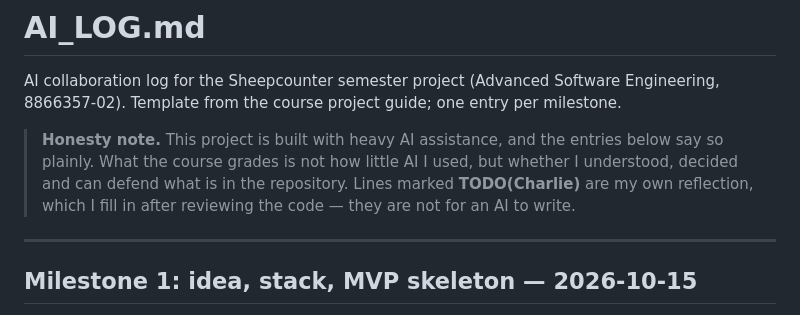
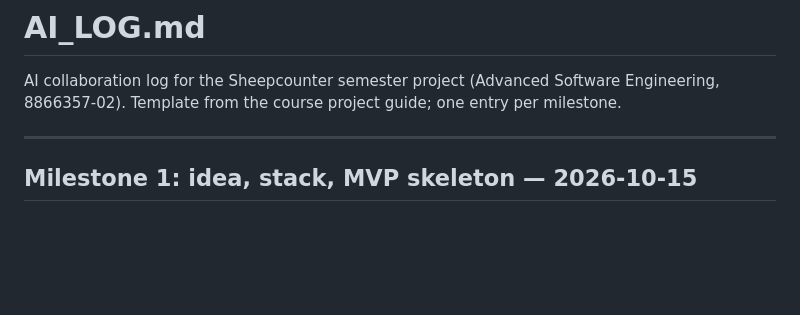
Before and after one commit to aaronkr-2026-2/cbnu-soft-eng-software-engineering-project-group-17, a Markdown page: AI_LOG.md, the part around the change. Rendered like a GitHub page; blank space fills up the shorter version.

```diff
--- a/AI_LOG.md
+++ b/AI_LOG.md
@@ -3,10 +3,6 @@
 AI collaboration log for the Sheepcounter semester project (Advanced Software Engineering,
 8866357-02). Template from the course project guide; one entry per milestone.
 
-> **Honesty note.** This project is built with heavy AI assistance, and the entries below say
-> so plainly. What the course grades is not how little AI I used, but whether I understood,
-> decided and can defend what is in the repository. Lines marked **TODO(Charlie)** are my own
-> reflection, which I fill in after reviewing the code — they are not for an AI to write.
 
 ---
 
```
